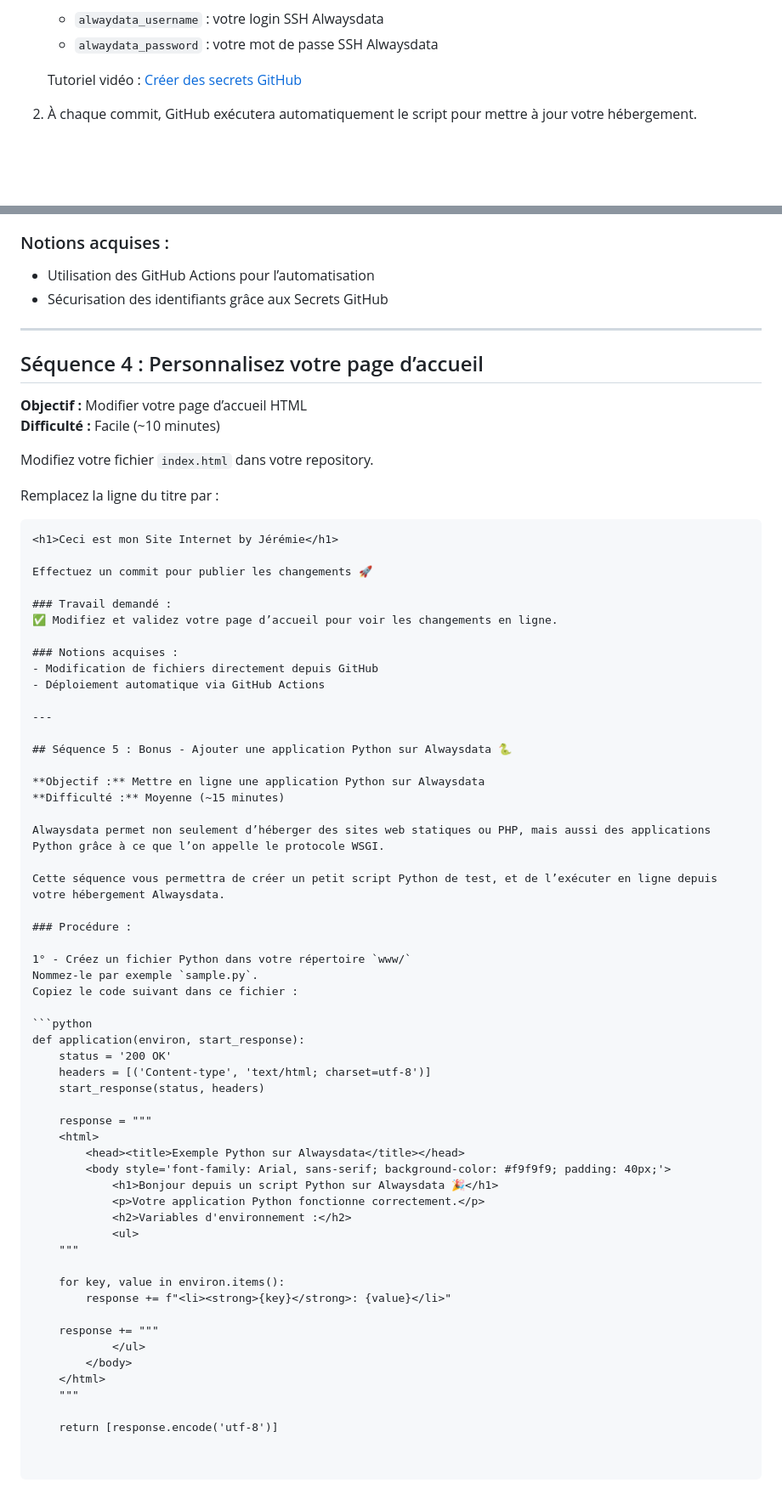
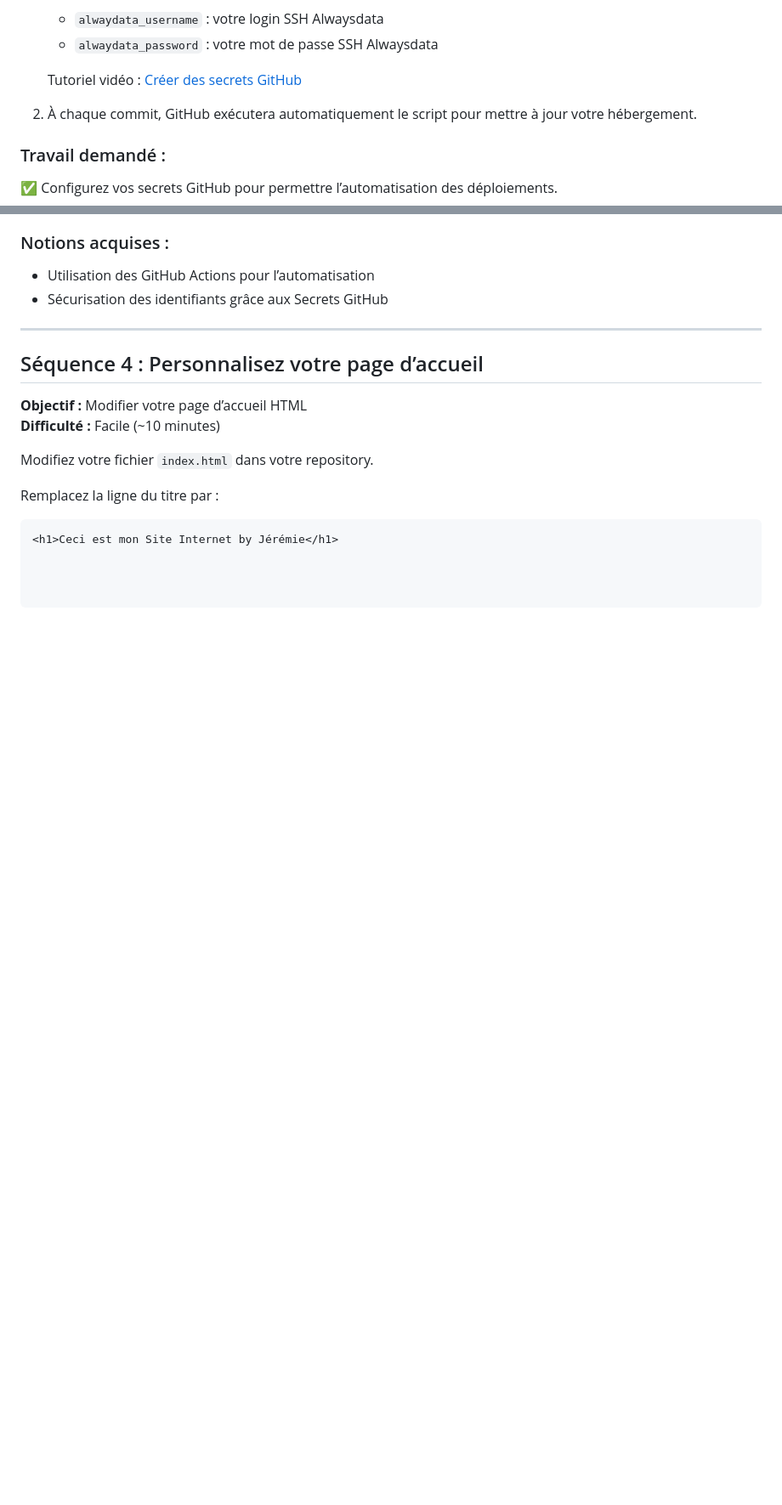
Before and after one commit to re3r73/repo-alwaysdata, a Markdown page: README.MD, 2 parts joined by grey strips. Shown: that part at 85% size. Drawn GitHub-style; blank space fills up the shorter version.

````diff
--- a/README.MD
+++ b/README.MD
@@ -80,6 +80,9 @@ Grâce au fichier **CICD.yml** dans `.github/workflows/`, chaque modification de
 
 2. À chaque commit, GitHub exécutera automatiquement le script pour mettre à jour votre hébergement.
 
+### Travail demandé :
+✅ Configurez vos secrets GitHub pour permettre l’automatisation des déploiements.
+
 ### Notions acquises :
 - Utilisation des GitHub Actions pour l’automatisation
 - Sécurisation des identifiants grâce aux Secrets GitHub
@@ -97,56 +100,3 @@ Remplacez la ligne du titre par :
 
 ```html
 <h1>Ceci est mon Site Internet by Jérémie</h1>
-
-Effectuez un commit pour publier les changements 🚀
-
-### Travail demandé :
-✅ Modifiez et validez votre page d’accueil pour voir les changements en ligne.
-
-### Notions acquises :
-- Modification de fichiers directement depuis GitHub
-- Déploiement automatique via GitHub Actions
-
----
-
-## Séquence 5 : Bonus - Ajouter une application Python sur Alwaysdata 🐍
-
-**Objectif :** Mettre en ligne une application Python sur Alwaysdata
-**Difficulté :** Moyenne (~15 minutes)
-
-Alwaysdata permet non seulement d’héberger des sites web statiques ou PHP, mais aussi des applications Python grâce à ce que l’on appelle le protocole WSGI.
-
-Cette séquence vous permettra de créer un petit script Python de test, et de l’exécuter en ligne depuis votre hébergement Alwaysdata.
-
-### Procédure :
-
-1° - Créez un fichier Python dans votre répertoire `www/`
-Nommez-le par exemple `sample.py`.
-Copiez le code suivant dans ce fichier :
-
-```python
-def application(environ, start_response):
-    status = '200 OK'
-    headers = [('Content-type', 'text/html; charset=utf-8')]
-    start_response(status, headers)
-
-    response = """
-    <html>
-        <head><title>Exemple Python sur Alwaysdata</title></head>
-        <body style='font-family: Arial, sans-serif; background-color: #f9f9f9; padding: 40px;'>
-            <h1>Bonjour depuis un script Python sur Alwaysdata 🎉</h1>
-            <p>Votre application Python fonctionne correctement.</p>
-            <h2>Variables d'environnement :</h2>
-            <ul>
-    """
-
-    for key, value in environ.items():
-        response += f"<li><strong>{key}</strong>: {value}</li>"
-
-    response += """
-            </ul>
-        </body>
-    </html>
-    """
-
-    return [response.encode('utf-8')]
````
